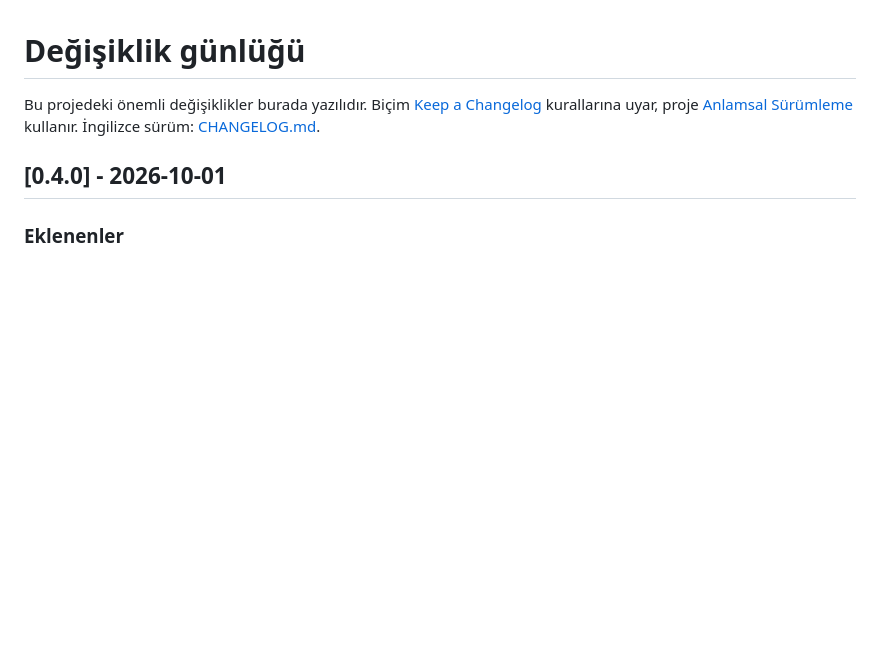
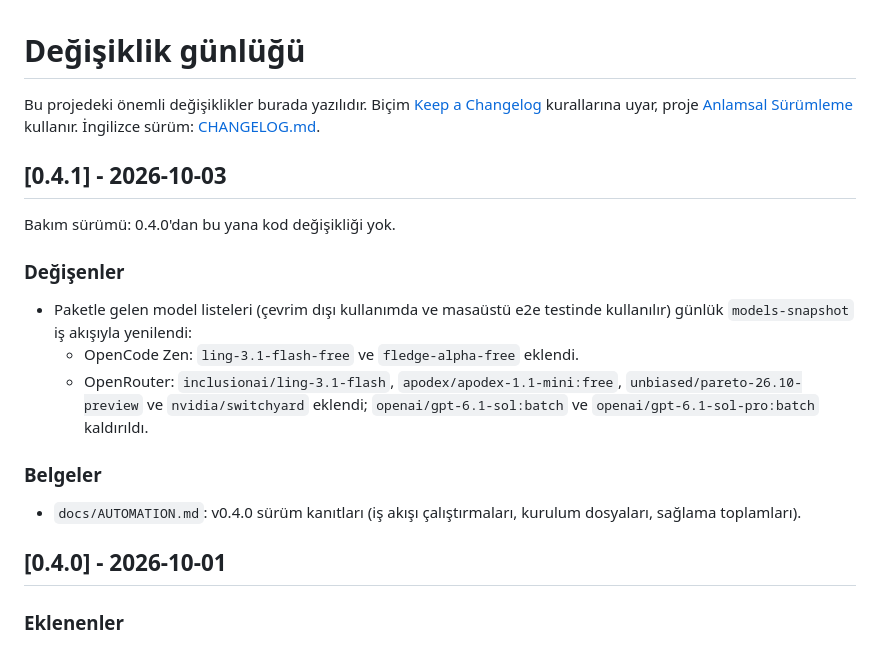
Before and after one commit to cumabozkurt/agent-switchboard, a Markdown page: CHANGELOG.tr.md, the part around the change. Drawn GitHub-style; blank space fills up the shorter version.

Commit message:
docs: CHANGELOG for 0.4.1 (EN + TR)

```diff
--- a/CHANGELOG.tr.md
+++ b/CHANGELOG.tr.md
@@ -1,6 +1,18 @@
 # Değişiklik günlüğü
 
 Bu projedeki önemli değişiklikler burada yazılıdır. Biçim [Keep a Changelog](https://keepachangelog.com/tr-TR/1.1.0/) kurallarına uyar, proje [Anlamsal Sürümleme](https://semver.org/lang/tr/) kullanır. İngilizce sürüm: [CHANGELOG.md](CHANGELOG.md).
+
+## [0.4.1] - 2026-10-03
+
+Bakım sürümü: 0.4.0'dan bu yana kod değişikliği yok.
+
+### Değişenler
+- Paketle gelen model listeleri (çevrim dışı kullanımda ve masaüstü e2e testinde kullanılır) günlük `models-snapshot` iş akışıyla yenilendi:
+  - OpenCode Zen: `ling-3.1-flash-free` ve `fledge-alpha-free` eklendi.
+  - OpenRouter: `inclusionai/ling-3.1-flash`, `apodex/apodex-1.1-mini:free`, `unbiased/pareto-26.10-preview` ve `nvidia/switchyard` eklendi; `openai/gpt-6.1-sol:batch` ve `openai/gpt-6.1-sol-pro:batch` kaldırıldı.
+
+### Belgeler
+- `docs/AUTOMATION.md`: v0.4.0 sürüm kanıtları (iş akışı çalıştırmaları, kurulum dosyaları, sağlama toplamları).
 
 ## [0.4.0] - 2026-10-01
 
```
Also changed, not shown: CHANGELOG.md (+13 -0 lines).
